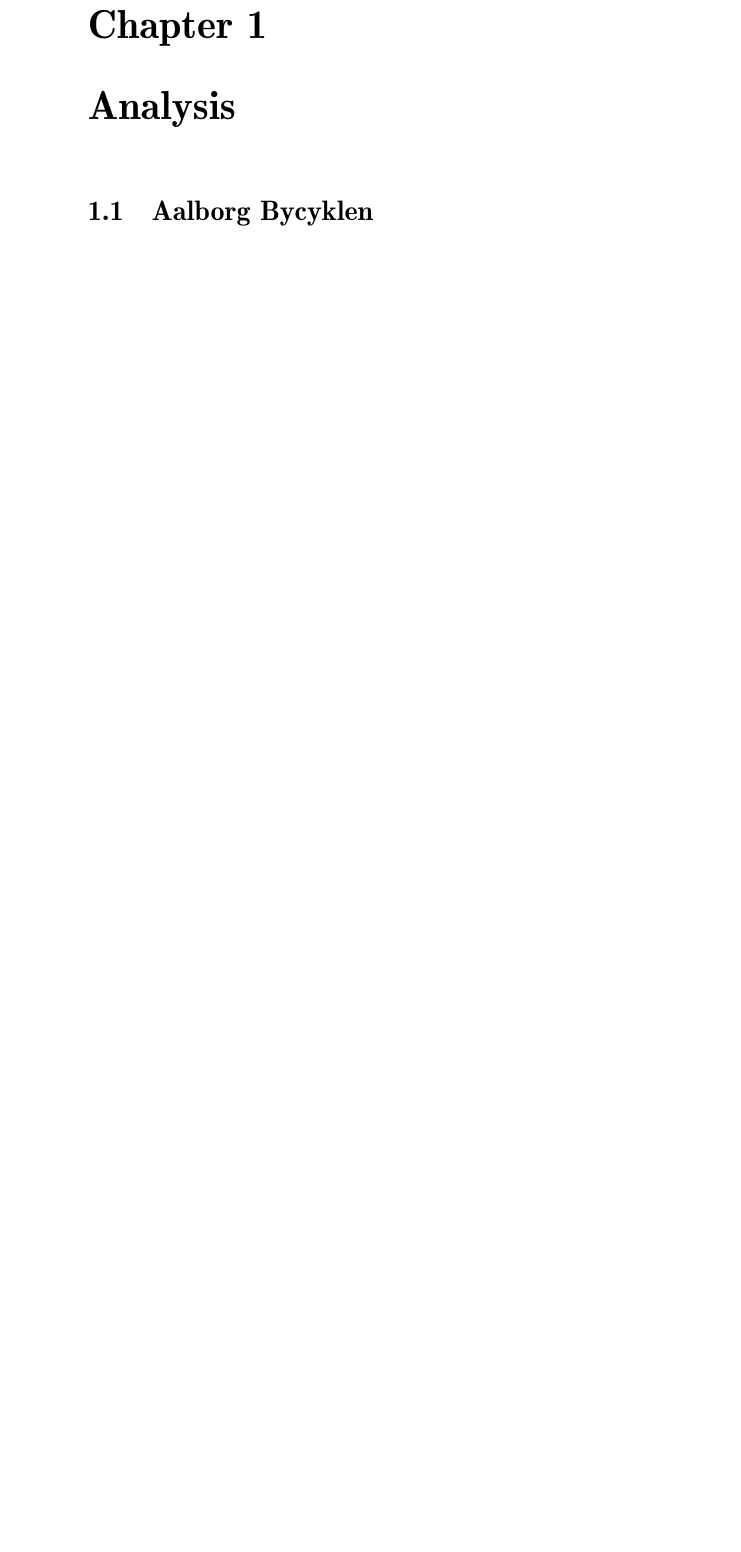
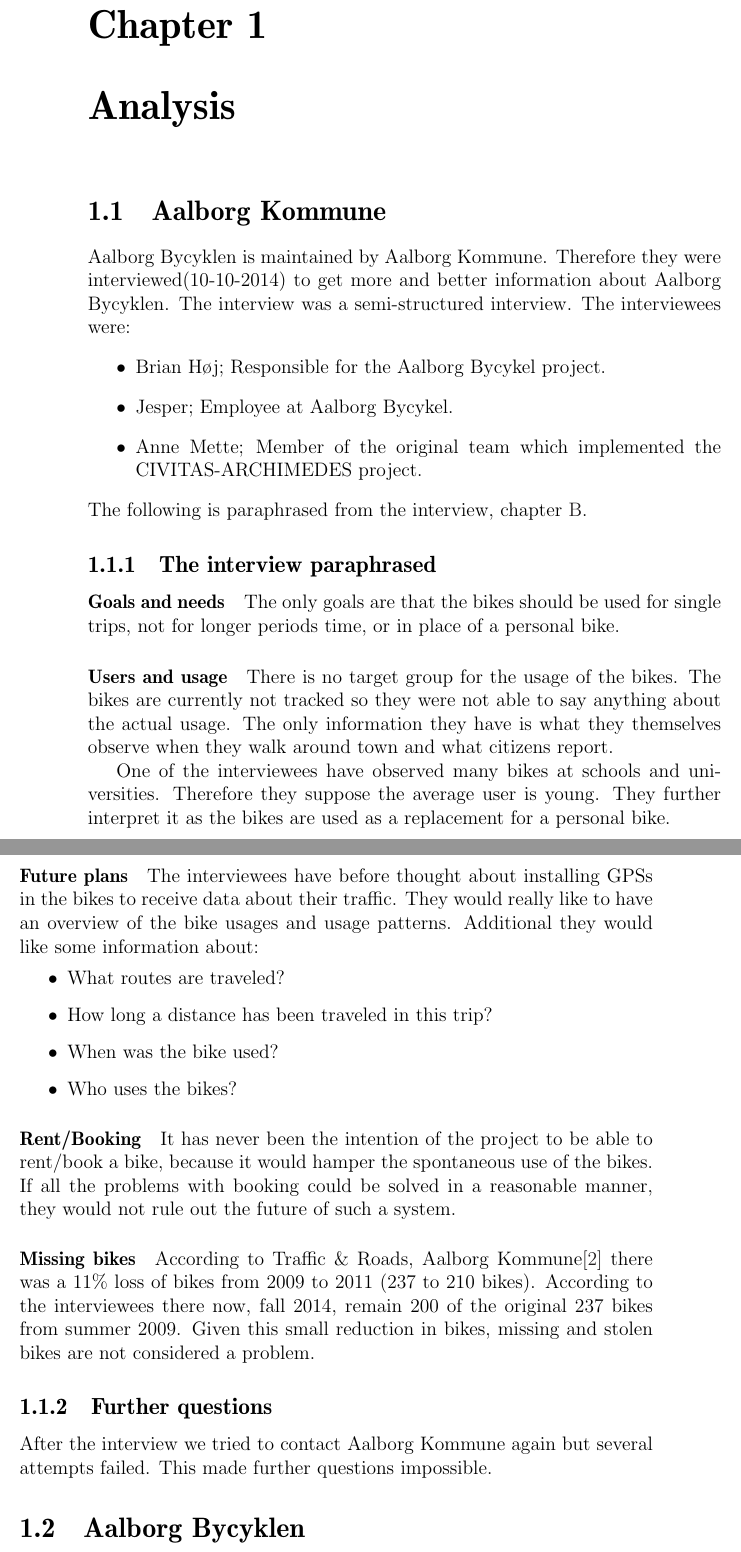
Before and after one commit to sw701e14/report, a LaTeX thesis (main.tex, which reads content/interview.tex): part of page 8 of 49 before the commit and two parts of pages 8 and 9 of 50 after it, the two joined at a grey line, cut so that both start at the same text, the shorter picture padded with empty space. Compiled offline with pdfLaTeX; a LaTeX package or settings file that is missing is left out.

Commit message:
added interview again - because it is needed to properly argue for our solution and did also change it a bit

```diff
--- a/content/Not in main.tex/interview.tex
+++ b/content/interview.tex
@@ -5 +1,4 @@
+\section{Aalborg Kommune}
+Aalborg Bycyklen is maintained by Aalborg Kommune.
+Therefore they were interviewed(10-10-2014) to get more and better information about Aalborg Bycyklen.
 The interview was a semi-structured interview.
@@ -10,6 +8,7 @@
 \item Jesper; Employee at Aalborg Bycykel.
 \item Anne Mette; Member of the original team which implemented the CIVITAS-ARCHIMEDES project.
 \end{itemize}
+The following is paraphrased from the interview, \cref{interviewReferat}.
 
-
+\subsection{The interview paraphrased}
 \paragraph{Goals and needs} \label{interview:goals}
@@ -20,5 +16,6 @@
 
 \paragraph{Users and usage}
+There is no target group for the usage of the bikes.
 The bikes are currently not tracked so they were not able to say anything about the actual usage.
 The only information they have is what they themselves observe when they walk around town and what citizens report.
 
@@ -49,3 +44,7 @@
 According to Traffic \& Roads, Aalborg Kommune\cite{cykelplanlaegning} there was a 11\% loss of bikes from 2009 to 2011 (237 to 210 bikes).
 According to the interviewees there now, fall 2014, remain 200 of the original 237 bikes from summer 2009.
 Given this small reduction in bikes, missing and stolen bikes are not considered a problem.
+
+\subsection{Further questions}
+After the interview we tried to contact Aalborg Kommune again but several attempts failed.
+This made further questions impossible.
```
Also changed, not shown: main.tex (+1 -0 lines), content/interview.tex (10 more changed lines).
